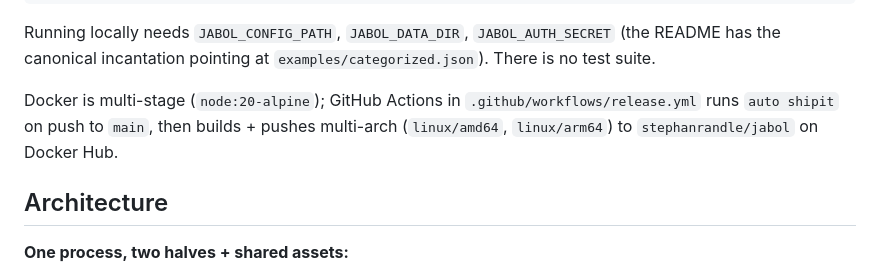
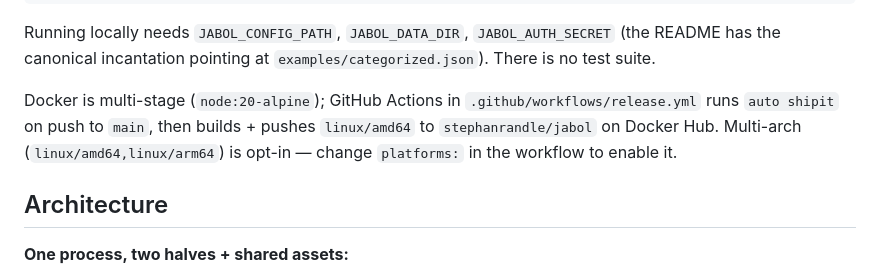
Before and after one commit to stephansama/jabol, a Markdown page: CLAUDE.md, the part around the change. GitHub-like rendering.

Commit message:
docs: align CLAUDE.md with amd64-only release workflow
CLAUDE.md claimed multi-arch (`linux/amd64`, `linux/arm64`); the actual
workflow at .github/workflows/release.yml:70 only builds `linux/amd64`.
Per the user's preference (default amd64-only for personal Docker
releases; multi-arch is opt-in), updating the docs to match the code
rather than the other way around.

Roadmap item 4.

Co-Authored-By: Claude Opus 4.7 (1M context) <noreply@anthropic.com>

```diff
--- a/CLAUDE.md
+++ b/CLAUDE.md
@@ -18,7 +18,7 @@ pnpm start                      # node server-dist/index.js (production)
 
 Running locally needs `JABOL_CONFIG_PATH`, `JABOL_DATA_DIR`, `JABOL_AUTH_SECRET` (the README has the canonical incantation pointing at `examples/categorized.json`). There is no test suite.
 
-Docker is multi-stage (`node:20-alpine`); GitHub Actions in `.github/workflows/release.yml` runs `auto shipit` on push to `main`, then builds + pushes multi-arch (`linux/amd64`, `linux/arm64`) to `stephanrandle/jabol` on Docker Hub.
+Docker is multi-stage (`node:20-alpine`); GitHub Actions in `.github/workflows/release.yml` runs `auto shipit` on push to `main`, then builds + pushes `linux/amd64` to `stephanrandle/jabol` on Docker Hub. Multi-arch (`linux/amd64,linux/arm64`) is opt-in — change `platforms:` in the workflow to enable it.
 
 ## Architecture
 
```
